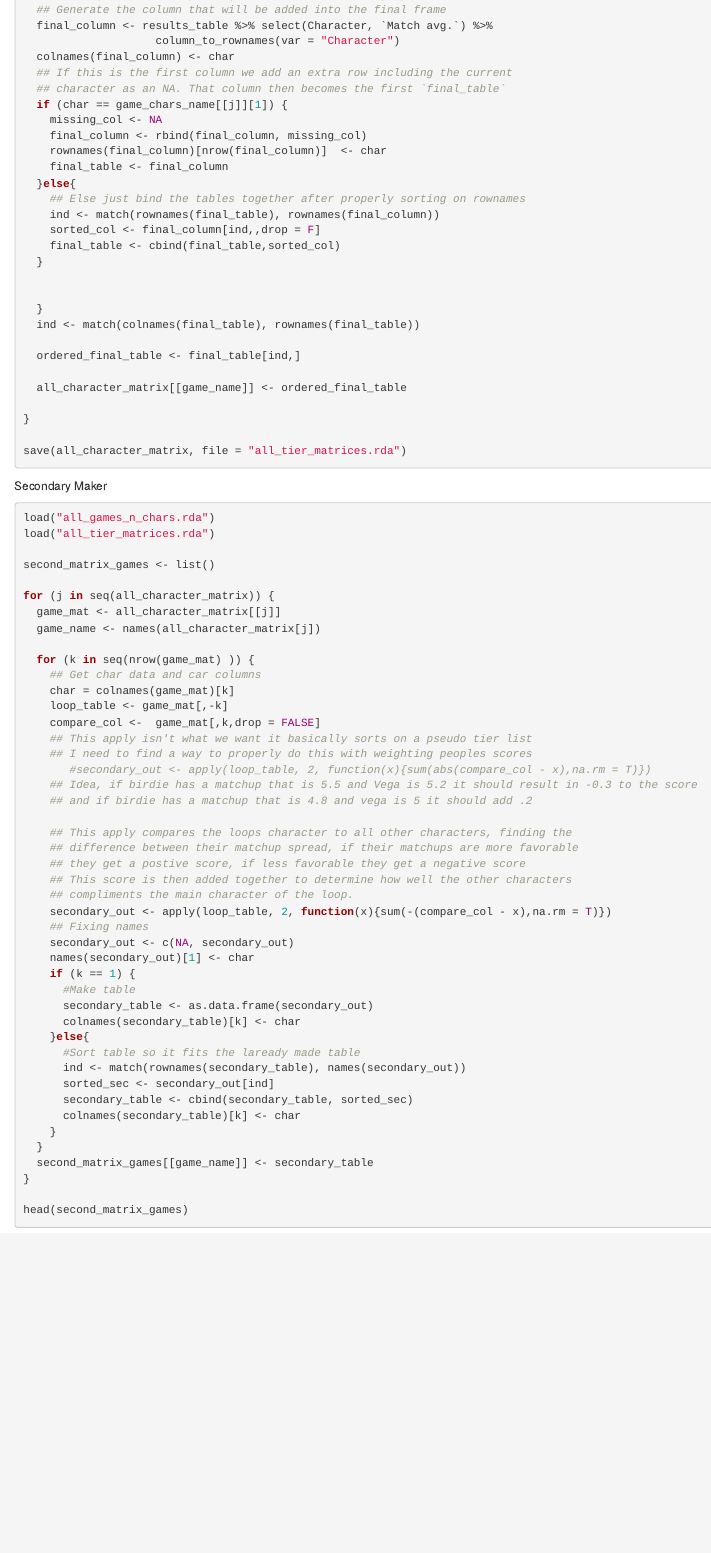
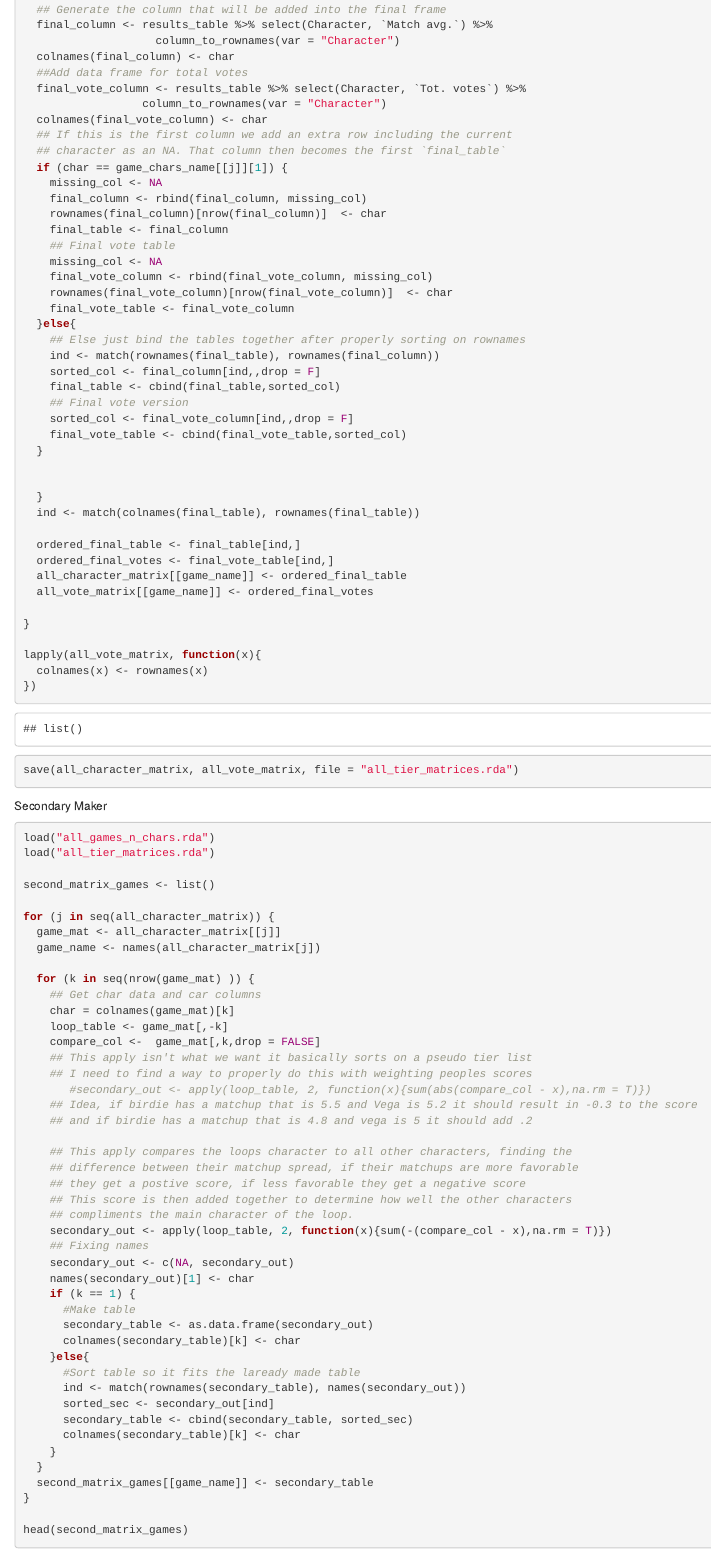
Before and after one commit to tnieuwe/optimized_fighting, an R Markdown document (webscrape_tests.rmd): the page in a window 1100 px wide, from 8110 px down before the commit and from 8130 px down after it, so that both start at the same text. Rendered offline with R 4.5, knitr and Pandoc, with nearby package versions; some code elsewhere in the file could not run offline.

Commit message:
Added voting data in webscrape

````diff
--- a/webscrape_tests.rmd
+++ b/webscrape_tests.rmd
@@ -326,6 +327,10 @@ for (j in seq(game_chars_list)) {
   final_column <- results_table %>% select(Character, `Match avg.`) %>%
                     column_to_rownames(var = "Character")
   colnames(final_column) <- char
+  ##Add data frame for total votes
+  final_vote_column <- results_table %>% select(Character, `Tot. votes`) %>%
+                  column_to_rownames(var = "Character")
+  colnames(final_vote_column) <- char
   ## If this is the first column we add an extra row including the current
   ## character as an NA. That column then becomes the first `final_table`
   if (char == game_chars_name[[j]][1]) {
@@ -333,11 +338,19 @@ for (j in seq(game_chars_list)) {
     final_column <- rbind(final_column, missing_col)
     rownames(final_column)[nrow(final_column)]  <- char
     final_table <- final_column
+    ## Final vote table
+    missing_col <- NA
+    final_vote_column <- rbind(final_vote_column, missing_col)
+    rownames(final_vote_column)[nrow(final_vote_column)]  <- char
+    final_vote_table <- final_vote_column
   }else{
     ## Else just bind the tables together after properly sorting on rownames
     ind <- match(rownames(final_table), rownames(final_column))
     sorted_col <- final_column[ind,,drop = F]
     final_table <- cbind(final_table,sorted_col)
+    ## Final vote version
+    sorted_col <- final_vote_column[ind,,drop = F]
+    final_vote_table <- cbind(final_vote_table,sorted_col)
   }
 
 
@@ -345,12 +358,17 @@ for (j in seq(game_chars_list)) {
   ind <- match(colnames(final_table), rownames(final_table))
 
   ordered_final_table <- final_table[ind,]
-
+  ordered_final_votes <- final_vote_table[ind,]
   all_character_matrix[[game_name]] <- ordered_final_table
+  all_vote_matrix[[game_name]] <- ordered_final_votes
 
 }
 
-save(all_character_matrix, file = "all_tier_matrices.rda")
+lapply(all_vote_matrix, function(x){
+  colnames(x) <- rownames(x)
+})
+
+save(all_character_matrix, all_vote_matrix, file = "all_tier_matrices.rda")
 ```
 
 
````
Also changed, not shown: webscrape_tests.rmd (1 more changed lines).
